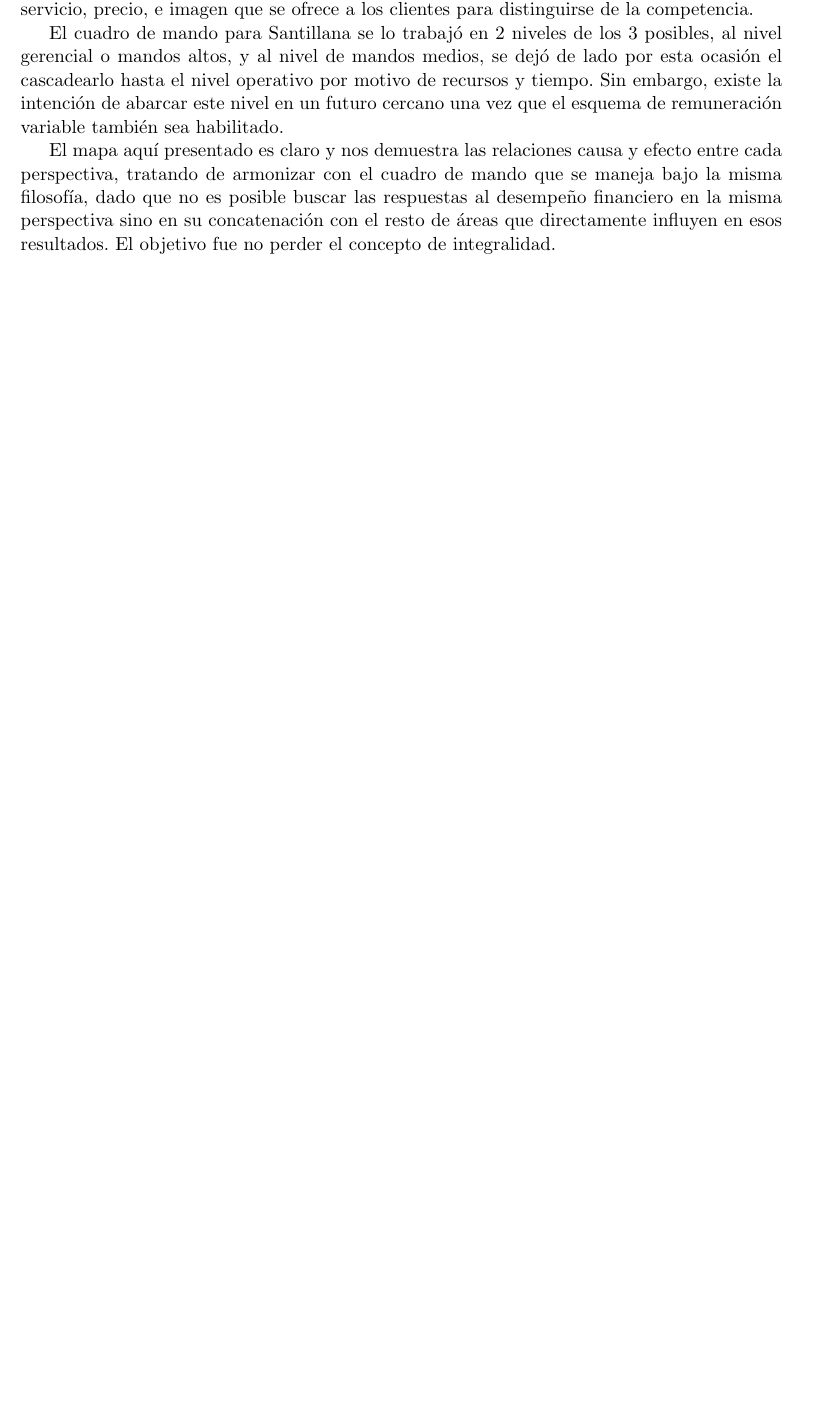
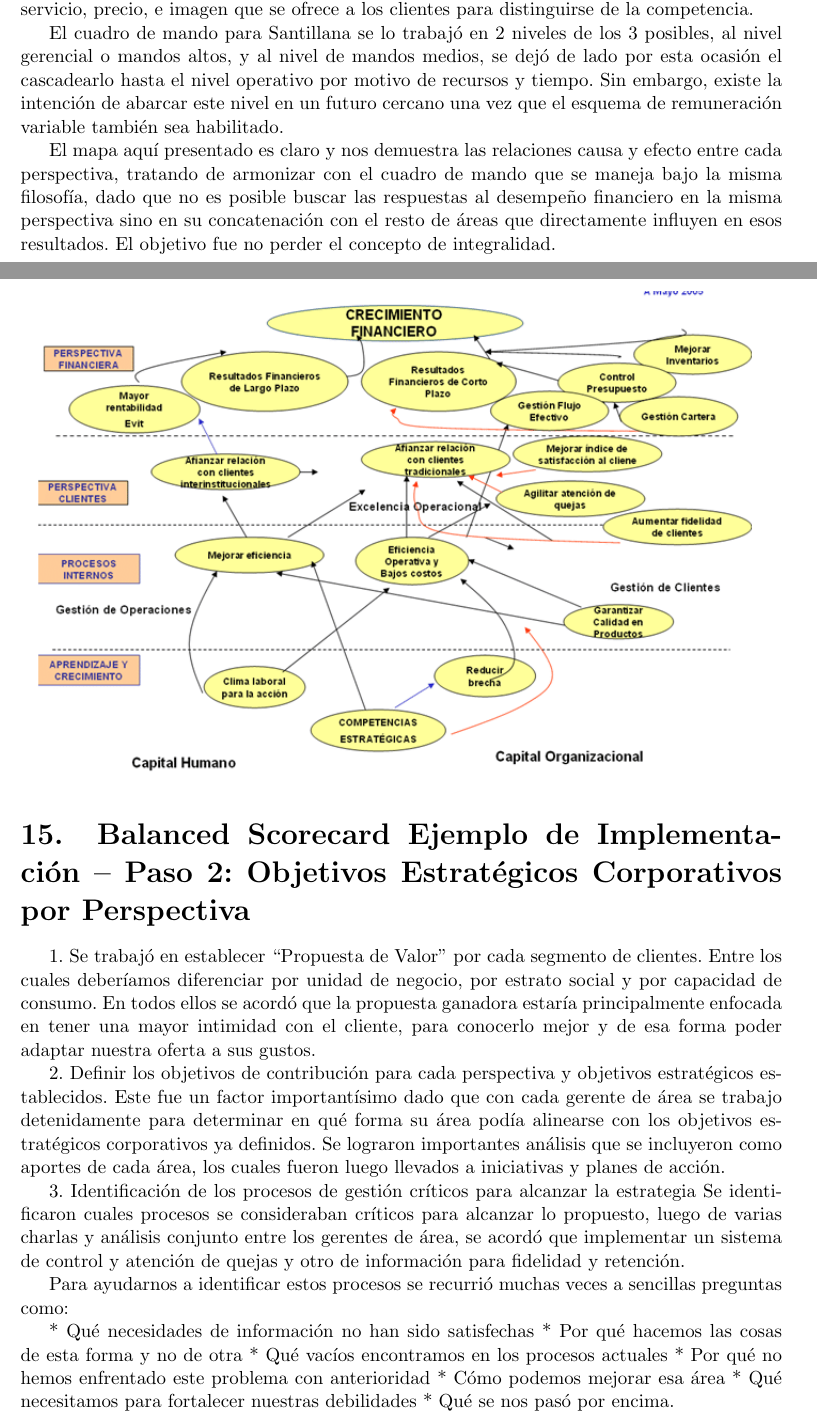
Before and after one commit to perez10/TRABAJO-FINAL-UNIDAD-I-, a LaTeX document (Trabajo-Final-U-I.tex, which reads Secciones/Actividad01.tex): part of page 14 of 15 before the commit and two parts of pages 14 and 15 of 16 after it, the two joined at a grey line, cut so that both start at the same text, the shorter picture padded with empty space. Compiled offline with pdfLaTeX.

Commit message:
Update Actividad01.tex

```diff
--- a/Secciones/Actividad01.tex
+++ b/Secciones/Actividad01.tex
@@ -232,6 +232,24 @@ El mapa aquí presentado es claro y nos demuestra las relaciones causa y efecto
 \includegraphics[width=15cm]{./Imagenes/ImagenEmpresa3.png}
 \end{center}
 
+\section{Balanced Scorecard Ejemplo de Implementación – Paso 2: Objetivos Estratégicos Corporativos por Perspectiva}
+\item {1. Se trabajó en establecer “Propuesta de Valor” por cada segmento de clientes. Entre los cuales deberíamos diferenciar por unidad de negocio, por estrato social y por capacidad de consumo. En todos ellos se acordó que la propuesta ganadora estaría principalmente enfocada en tener una mayor intimidad con el cliente, para conocerlo mejor y de esa forma poder adaptar nuestra oferta a sus gustos.
+
+2. Definir los objetivos de contribución para cada perspectiva y objetivos estratégicos establecidos.  Este fue un factor importantísimo dado que con cada gerente de área se trabajo detenidamente para determinar en qué forma su área podía alinearse con los objetivos estratégicos corporativos ya definidos. Se lograron importantes análisis que se incluyeron como aportes de cada área, los cuales fueron luego llevados a iniciativas y planes de acción.
+
+3. Identificación de los procesos de gestión críticos para alcanzar la estrategia
+Se identificaron cuales procesos se consideraban críticos para alcanzar lo propuesto, luego de varias charlas y análisis conjunto entre los gerentes de área, se acordó que implementar un sistema de control y atención de quejas y otro de información para fidelidad y retención.
+
+Para ayudarnos a identificar estos procesos se recurrió muchas veces a sencillas preguntas como:
+
+* Qué necesidades de información no han sido satisfechas
+* Por qué hacemos las cosas de esta forma y no de otra
+* Qué vacíos encontramos en los procesos actuales
+* Por qué no hemos enfrentado este problema con anterioridad
+* Cómo podemos mejorar esa área
+* Qué necesitamos para fortalecer nuestras debilidades
+* Qué se nos pasó por encima.}
+
 
 % Bibliografía.
 %-----------------------------------------------------------------
```
